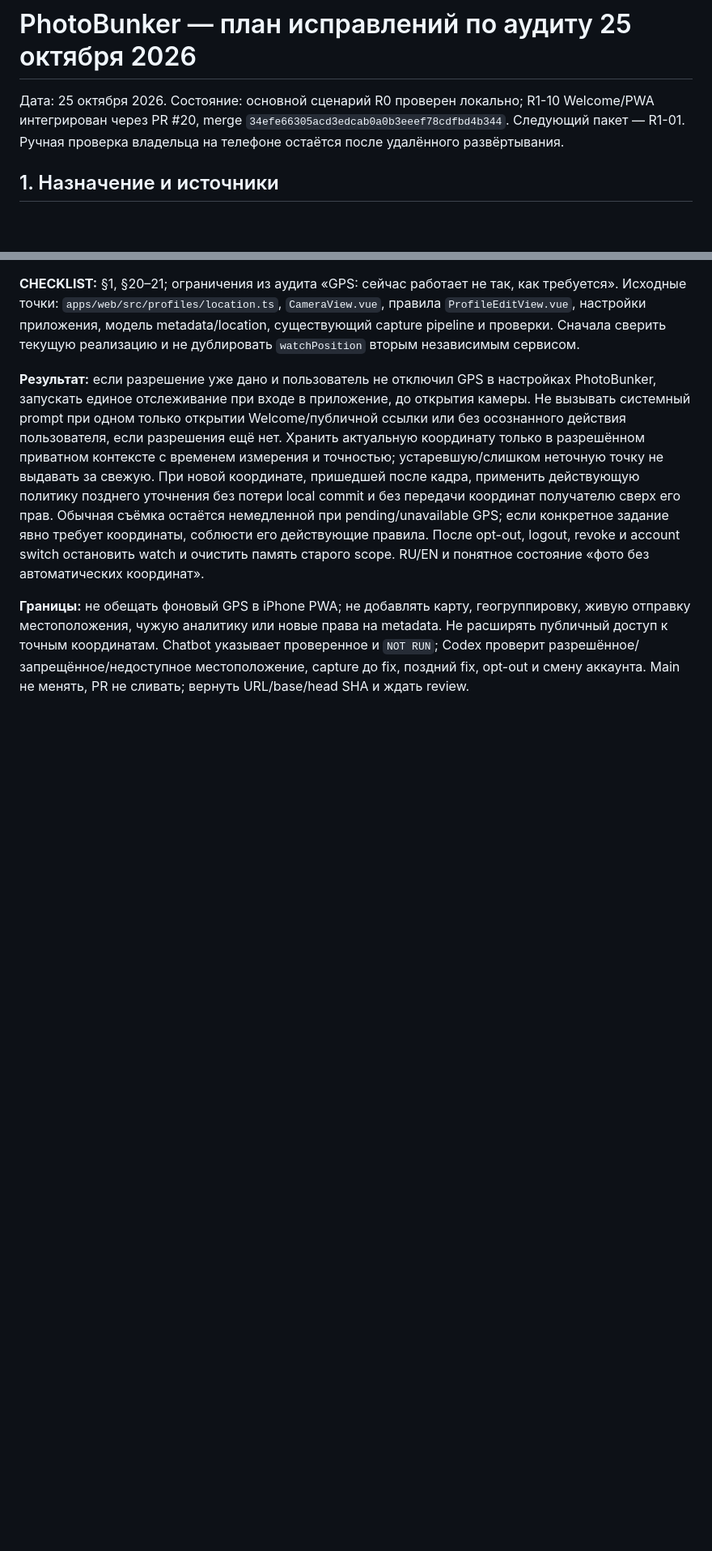
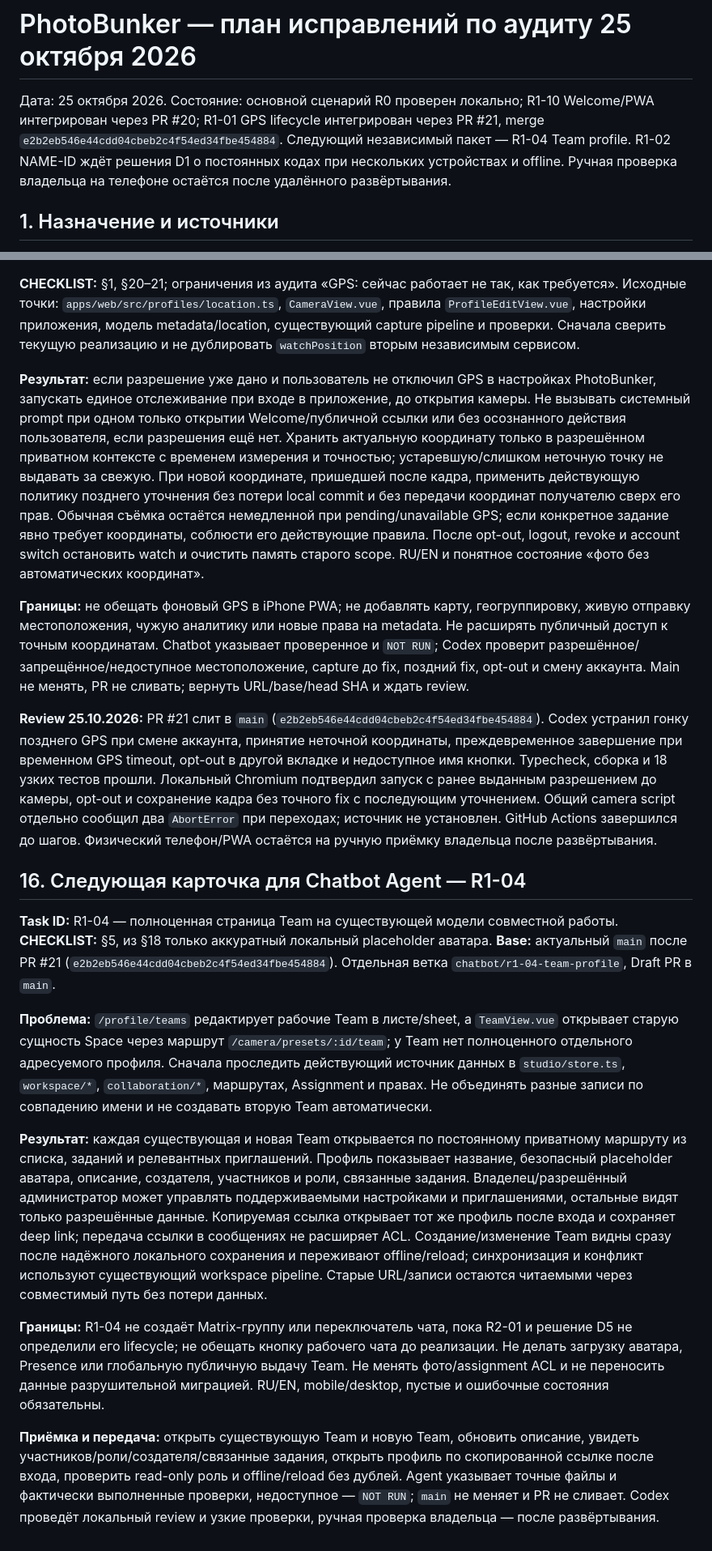
Before and after one commit to 1troitsky/photobunker, a Markdown page: docs/REMEDIATION_PLAN-20261025.md, 2 parts joined by grey strips. Shown at 81% size. GitHub-like rendering; blank space fills up the shorter version.

Commit message:
Record R1-01 review and queue Team profile task

```diff
--- a/docs/REMEDIATION_PLAN-20261025.md
+++ b/docs/REMEDIATION_PLAN-20261025.md
@@ -1,6 +1,6 @@
 # PhotoBunker — план исправлений по аудиту 25 октября 2026
 
-Дата: 25 октября 2026. Состояние: основной сценарий R0 проверен локально; R1-10 Welcome/PWA интегрирован через PR #20, merge `34efe66305acd3edcab0a0b3eeef78cdfbd4b344`. Следующий пакет — R1-01. Ручная проверка владельца на телефоне остаётся после удалённого развёртывания.
+Дата: 25 октября 2026. Состояние: основной сценарий R0 проверен локально; R1-10 Welcome/PWA интегрирован через PR #20; R1-01 GPS lifecycle интегрирован через PR #21, merge `e2b2eb546e44cdd04cbeb2c4f54ed34fbe454884`. Следующий независимый пакет — R1-04 Team profile. R1-02 NAME-ID ждёт решения D1 о постоянных кодах при нескольких устройствах и offline. Ручная проверка владельца на телефоне остаётся после удалённого развёртывания.
 
 ## 1. Назначение и источники
 
@@ -335,3 +335,17 @@ GitHub Actions `Local foundation` на исходном head завершилс
 **Результат:** если разрешение уже дано и пользователь не отключил GPS в настройках PhotoBunker, запускать единое отслеживание при входе в приложение, до открытия камеры. Не вызывать системный prompt при одном только открытии Welcome/публичной ссылки или без осознанного действия пользователя, если разрешения ещё нет. Хранить актуальную координату только в разрешённом приватном контексте с временем измерения и точностью; устаревшую/слишком неточную точку не выдавать за свежую. При новой координате, пришедшей после кадра, применить действующую политику позднего уточнения без потери local commit и без передачи координат получателю сверх его прав. Обычная съёмка остаётся немедленной при pending/unavailable GPS; если конкретное задание явно требует координаты, соблюсти его действующие правила. После opt-out, logout, revoke и account switch остановить watch и очистить память старого scope. RU/EN и понятное состояние «фото без автоматических координат».
 
 **Границы:** не обещать фоновый GPS в iPhone PWA; не добавлять карту, геогруппировку, живую отправку местоположения, чужую аналитику или новые права на metadata. Не расширять публичный доступ к точным координатам. Chatbot указывает проверенное и `NOT RUN`; Codex проверит разрешённое/запрещённое/недоступное местоположение, capture до fix, поздний fix, opt-out и смену аккаунта. Main не менять, PR не сливать; вернуть URL/base/head SHA и ждать review.
+
+**Review 25.10.2026:** PR #21 слит в `main` (`e2b2eb546e44cdd04cbeb2c4f54ed34fbe454884`). Codex устранил гонку позднего GPS при смене аккаунта, принятие неточной координаты, преждевременное завершение при временном GPS timeout, opt-out в другой вкладке и недоступное имя кнопки. Typecheck, сборка и 18 узких тестов прошли. Локальный Chromium подтвердил запуск с ранее выданным разрешением до камеры, opt-out и сохранение кадра без точного fix с последующим уточнением. Общий camera script отдельно сообщил два `AbortError` при переходах; источник не установлен. GitHub Actions завершился до шагов. Физический телефон/PWA остаётся на ручную приёмку владельца после развёртывания.
+
+## 16. Следующая карточка для Chatbot Agent — R1-04
+
+**Task ID:** R1-04 — полноценная страница Team на существующей модели совместной работы. **CHECKLIST:** §5, из §18 только аккуратный локальный placeholder аватара. **Base:** актуальный `main` после PR #21 (`e2b2eb546e44cdd04cbeb2c4f54ed34fbe454884`). Отдельная ветка `chatbot/r1-04-team-profile`, Draft PR в `main`.
+
+**Проблема:** `/profile/teams` редактирует рабочие Team в листе/sheet, а `TeamView.vue` открывает старую сущность Space через маршрут `/camera/presets/:id/team`; у Team нет полноценного отдельного адресуемого профиля. Сначала проследить действующий источник данных в `studio/store.ts`, `workspace/*`, `collaboration/*`, маршрутах, Assignment и правах. Не объединять разные записи по совпадению имени и не создавать вторую Team автоматически.
+
+**Результат:** каждая существующая и новая Team открывается по постоянному приватному маршруту из списка, заданий и релевантных приглашений. Профиль показывает название, безопасный placeholder аватара, описание, создателя, участников и роли, связанные задания. Владелец/разрешённый администратор может управлять поддерживаемыми настройками и приглашениями, остальные видят только разрешённые данные. Копируемая ссылка открывает тот же профиль после входа и сохраняет deep link; передача ссылки в сообщениях не расширяет ACL. Создание/изменение Team видны сразу после надёжного локального сохранения и переживают offline/reload; синхронизация и конфликт используют существующий workspace pipeline. Старые URL/записи остаются читаемыми через совместимый путь без потери данных.
+
+**Границы:** R1-04 не создаёт Matrix-группу или переключатель чата, пока R2-01 и решение D5 не определили его lifecycle; не обещать кнопку рабочего чата до реализации. Не делать загрузку аватара, Presence или глобальную публичную выдачу Team. Не менять фото/assignment ACL и не переносить данные разрушительной миграцией. RU/EN, mobile/desktop, пустые и ошибочные состояния обязательны.
+
+**Приёмка и передача:** открыть существующую Team и новую Team, обновить описание, увидеть участников/роли/создателя/связанные задания, открыть профиль по скопированной ссылке после входа, проверить read-only роль и offline/reload без дублей. Agent указывает точные файлы и фактически выполненные проверки, недоступное — `NOT RUN`; `main` не меняет и PR не сливает. Codex проведёт локальный review и узкие проверки, ручная проверка владельца — после развёртывания.
```
Also changed, not shown: other parts of docs/REMEDIATION_PLAN-20261025.md (+1 -1 lines).
